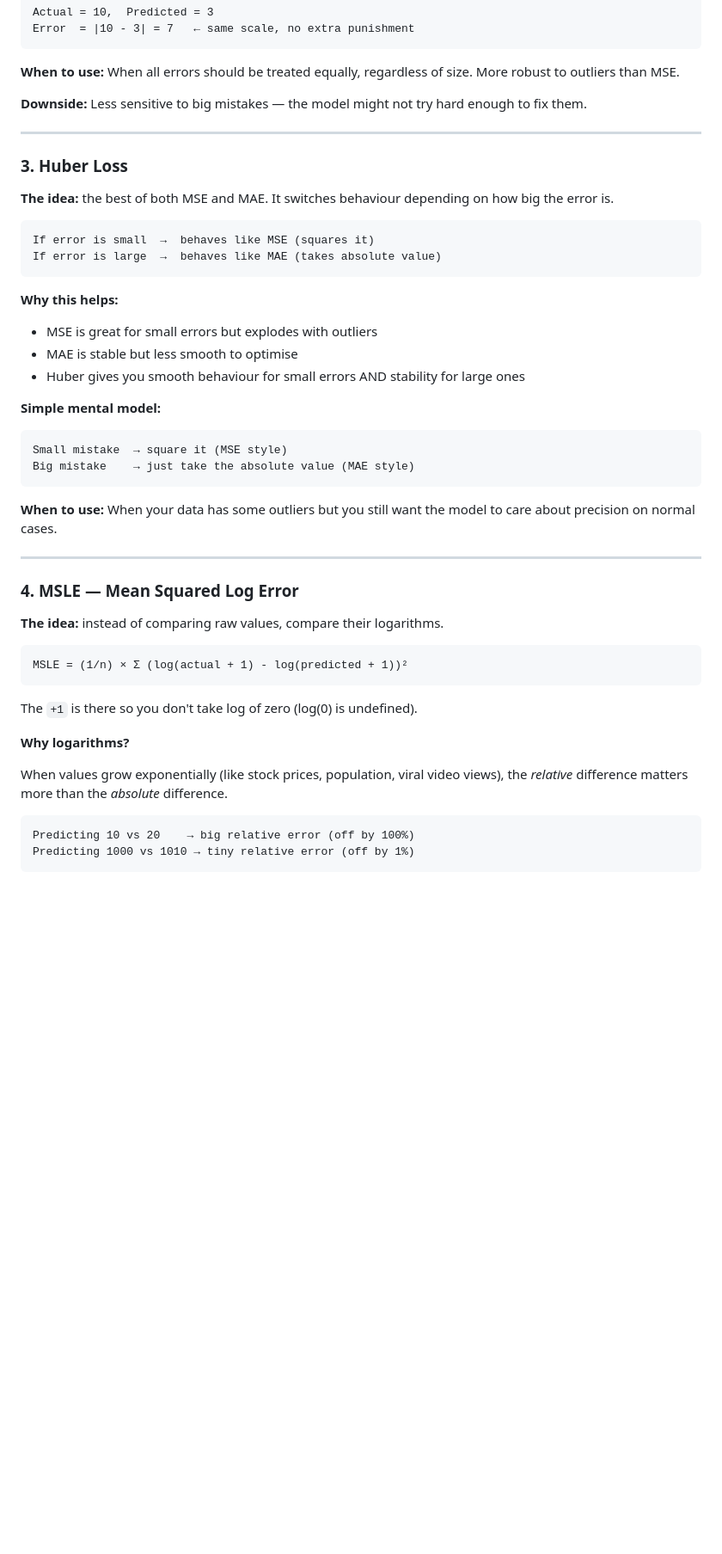
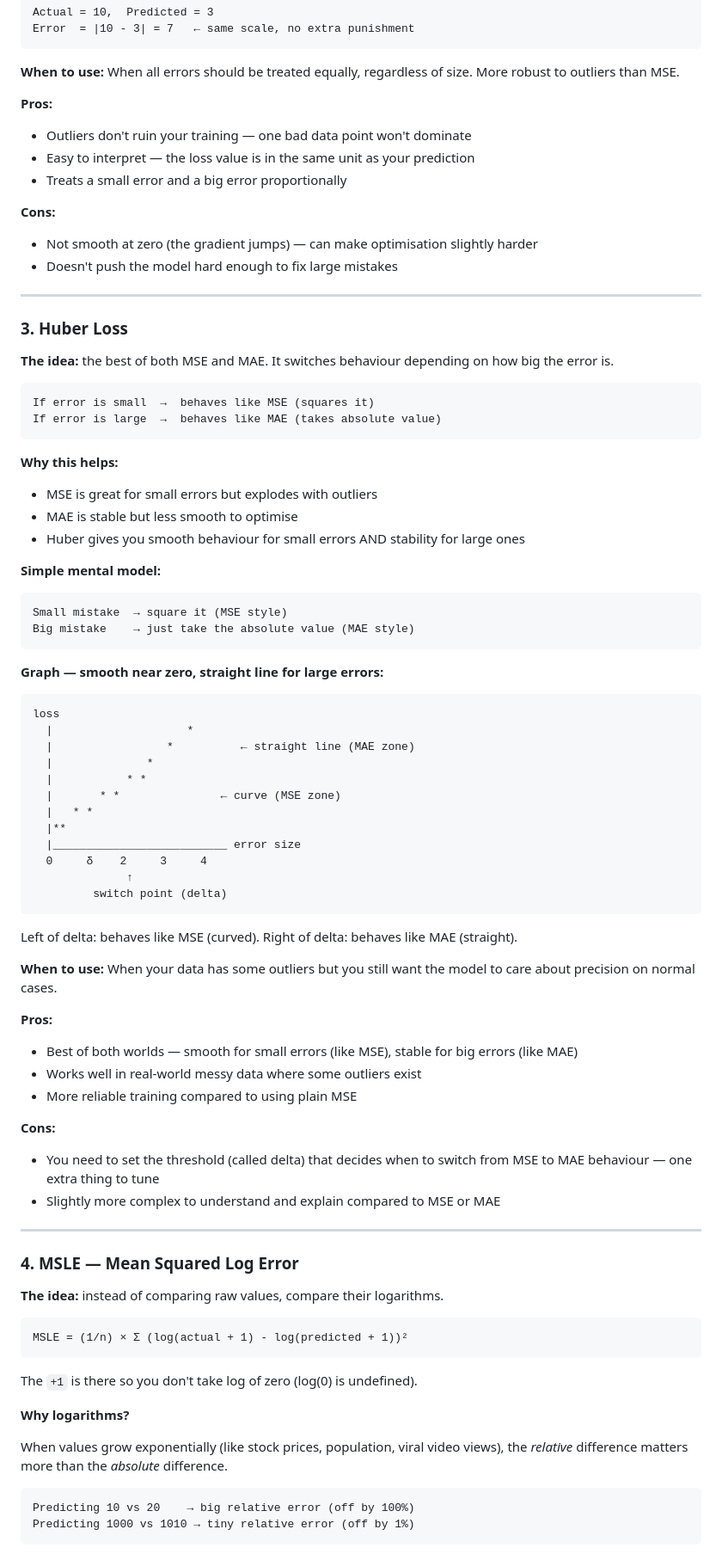
Before and after one commit to vishalsehgalvs/Deep_Learning, a Markdown page: Artificial_Neural_Network/loss_functions.md, the part around one of its changes. Shown at 86% size. Drawn GitHub-style; blank space fills up the shorter version.

````diff
--- a/Artificial_Neural_Network/loss_functions.md
+++ b/Artificial_Neural_Network/loss_functions.md
@@ -71,7 +118,16 @@ Error  = |10 - 3| = 7   ← same scale, no extra punishment
 
 **When to use:** When all errors should be treated equally, regardless of size. More robust to outliers than MSE.
 
-**Downside:** Less sensitive to big mistakes — the model might not try hard enough to fix them.
+**Pros:**
+
+- Outliers don't ruin your training — one bad data point won't dominate
+- Easy to interpret — the loss value is in the same unit as your prediction
+- Treats a small error and a big error proportionally
+
+**Cons:**
+
+- Not smooth at zero (the gradient jumps) — can make optimisation slightly harder
+- Doesn't push the model hard enough to fix large mistakes
 
 ---
 
@@ -85,6 +141,7 @@ If error is large  →  behaves like MAE (takes absolute value)
 ```
 
 **Why this helps:**
+
 - MSE is great for small errors but explodes with outliers
 - MAE is stable but less smooth to optimise
 - Huber gives you smooth behaviour for small errors AND stability for large ones
@@ -96,7 +153,38 @@ Small mistake  → square it (MSE style)
 Big mistake    → just take the absolute value (MAE style)
 ```
 
+**Graph — smooth near zero, straight line for large errors:**
+
+```
+loss
+  |                    *
+  |                 *          ← straight line (MAE zone)
+  |              *
+  |           * *
+  |       * *               ← curve (MSE zone)
+  |   * *
+  |**
+  |__________________________ error size
+  0     δ    2     3     4
+              ↑
+         switch point (delta)
+```
+
+Left of delta: behaves like MSE (curved).
+Right of delta: behaves like MAE (straight).
+
 **When to use:** When your data has some outliers but you still want the model to care about precision on normal cases.
+
+**Pros:**
+
+- Best of both worlds — smooth for small errors (like MSE), stable for big errors (like MAE)
+- Works well in real-world messy data where some outliers exist
+- More reliable training compared to using plain MSE
+
+**Cons:**
+
+- You need to set the threshold (called delta) that decides when to switch from MSE to MAE behaviour — one extra thing to tune
+- Slightly more complex to understand and explain compared to MSE or MAE
 
 ---
 
@@ -112,7 +200,7 @@ The `+1` is there so you don't take log of zero (log(0) is undefined).
 
 **Why logarithms?**
 
-When values grow exponentially (like stock prices, population, viral video views), the *relative* difference matters more than the *absolute* difference.
+When values grow exponentially (like stock prices, population, viral video views), the _relative_ difference matters more than the _absolute_ difference.
 
 ```
 Predicting 10 vs 20    → big relative error (off by 100%)
````
Also changed, not shown: other parts of Artificial_Neural_Network/loss_functions.md (+135 -9 lines).
